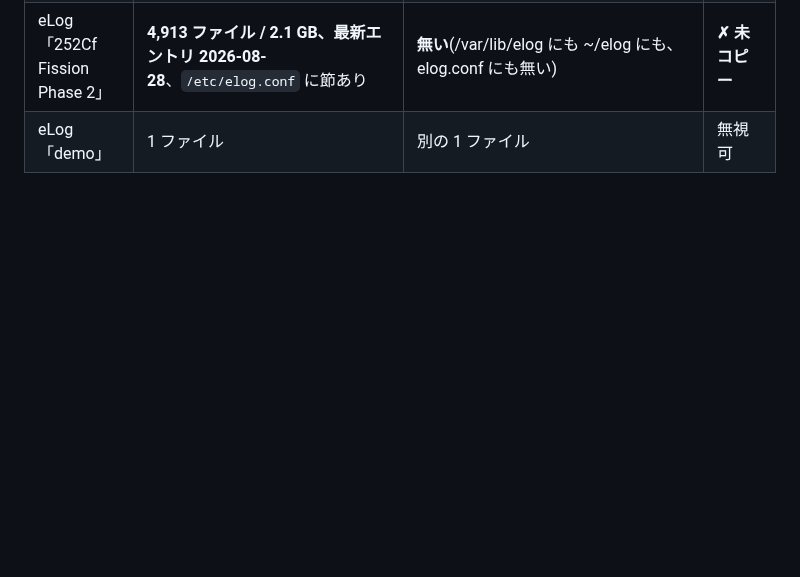
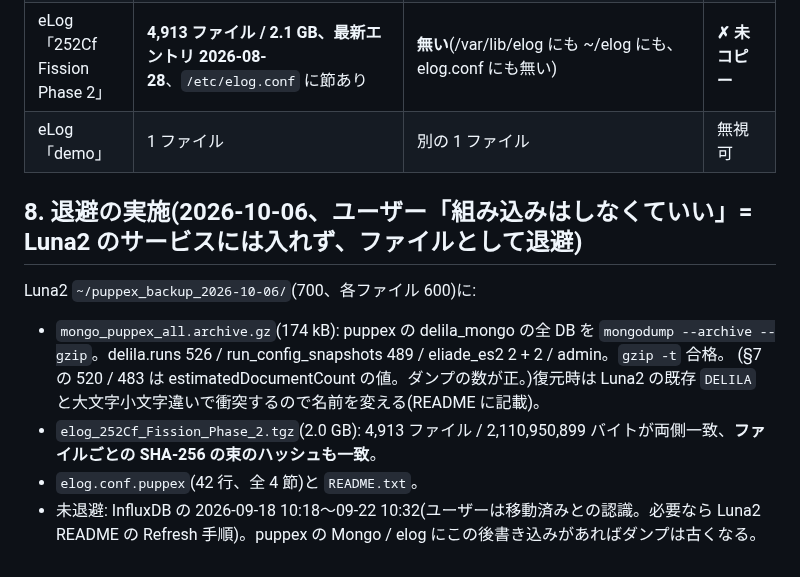
Before and after one commit to aogaki/tpcdaq-rs, a Markdown page: TODO/archive/102_puppex_deploy_survey.md, the part around the change. GitHub-like rendering; blank space fills up the shorter version.

Commit message:
102 追記: Mongo 全ダンプと eLog Phase 2 を Luna2 にファイル退避(件数・バイト数・SHA-256 一致)
Co-Authored-By: Claude Opus 5.5 <noreply@anthropic.com>

```diff
--- a/TODO/archive/102_puppex_deploy_survey.md
+++ b/TODO/archive/102_puppex_deploy_survey.md
@@ -81,3 +81,11 @@ puppex は他実験の稼働中 DAQ 機:
 | eLog「252Cf Fission July 2024」 | 1,955 ファイル / 1,101.8 MB | 同一(全ファイルのパスとサイズ一致) | ○ |
 | eLog「252Cf Fission Phase 2」 | **4,913 ファイル / 2.1 GB、最新エントリ 2026-08-28**、`/etc/elog.conf` に節あり | **無い**(/var/lib/elog にも ~/elog にも、elog.conf にも無い) | **✗ 未コピー** |
 | eLog「demo」 | 1 ファイル | 別の 1 ファイル | 無視可 |
+
+## 8. 退避の実施(2026-10-06、ユーザー「組み込みはしなくていい」= Luna2 のサービスには入れず、ファイルとして退避)
+Luna2 `~/puppex_backup_2026-10-06/`(700、各ファイル 600)に:
+- `mongo_puppex_all.archive.gz`(174 kB): puppex の delila_mongo の全 DB を `mongodump --archive --gzip`。delila.runs 526 / run_config_snapshots 489 / eliade_es2 2 + 2 / admin。`gzip -t` 合格。
+  (§7 の 520 / 483 は estimatedDocumentCount の値。ダンプの数が正。)復元時は Luna2 の既存 `DELILA` と大文字小文字違いで衝突するので名前を変える(README に記載)。
+- `elog_252Cf_Fission_Phase_2.tgz`(2.0 GB): 4,913 ファイル / 2,110,950,899 バイトが両側一致、**ファイルごとの SHA-256 の束のハッシュも一致**。
+- `elog.conf.puppex`(42 行、全 4 節)と `README.txt`。
+- 未退避: InfluxDB の 2026-09-18 10:18〜09-22 10:32(ユーザーは移動済みとの認識。必要なら Luna2 README の Refresh 手順)。puppex の Mongo / elog にこの後書き込みがあればダンプは古くなる。
```
